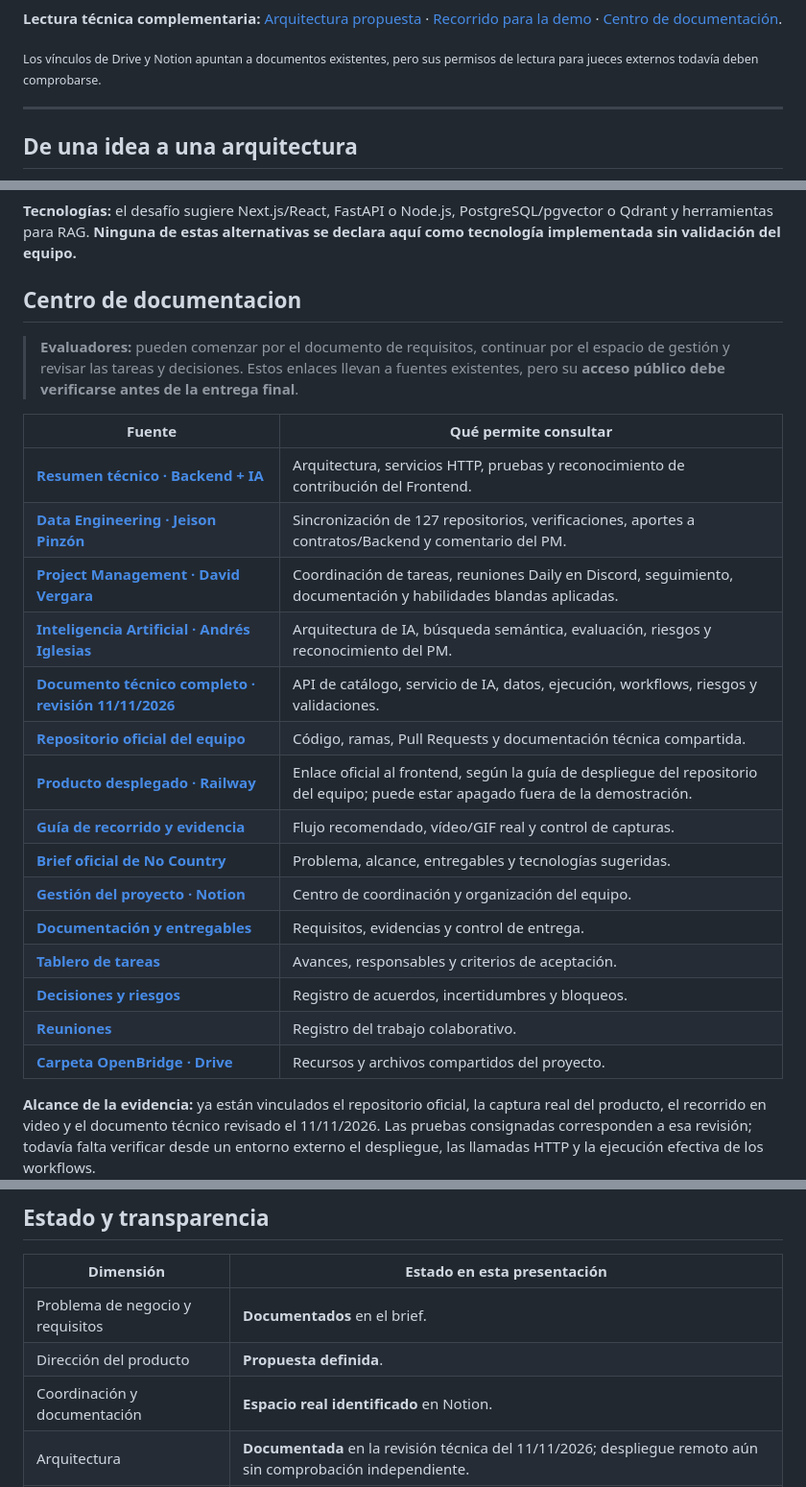
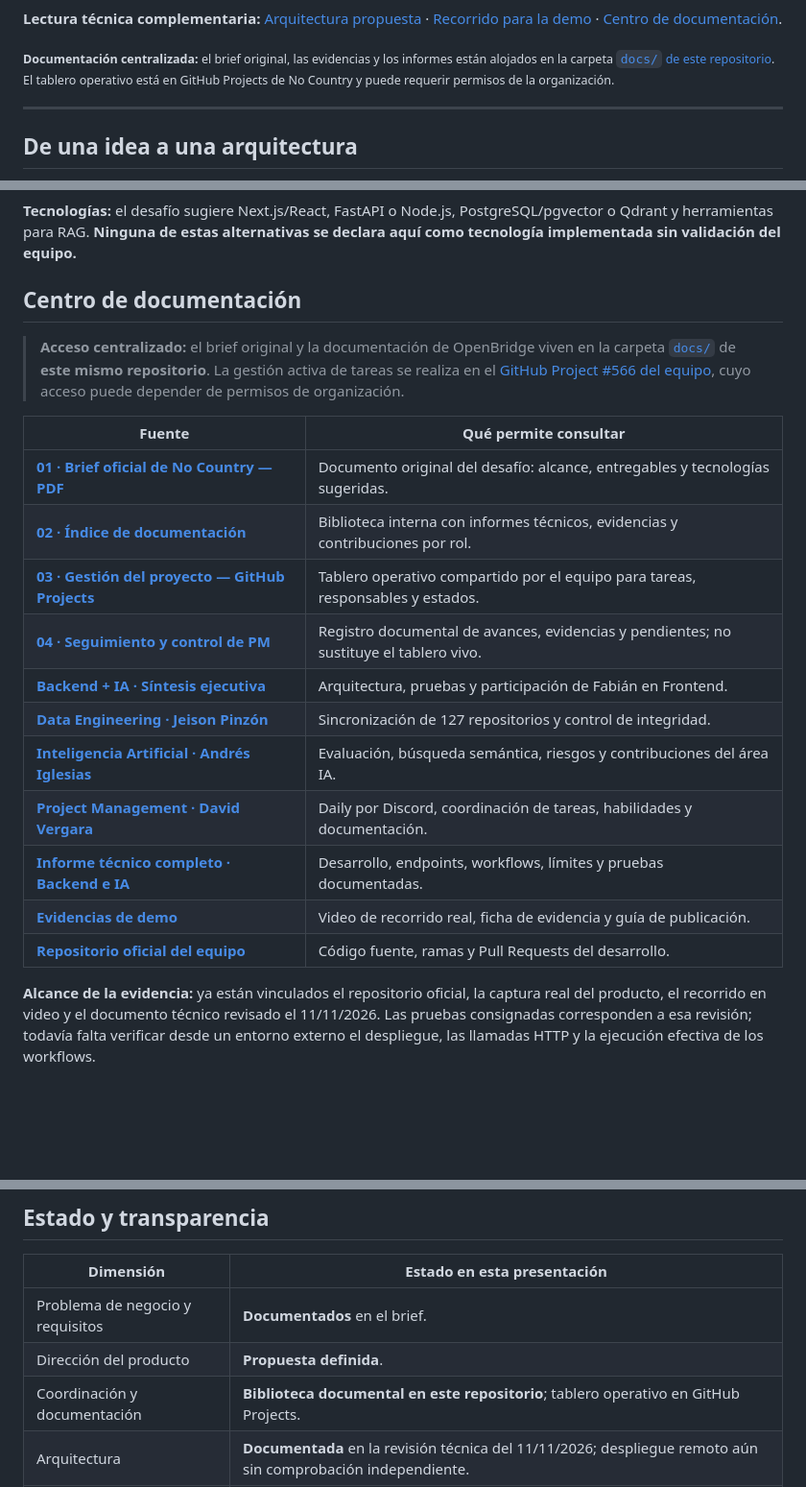
Before and after one commit to marcketingdigital-cloud/marcketingdigital-cloud, a Markdown page: proyectos/openbridge/README.md, 3 parts joined by grey strips. Shown at 96% size. Rendered like a GitHub page; blank space fills up the shorter version.

Commit message:
docs(openbridge): centralizar brief y documentación en repo, tareas en GitHub Projects

```diff
--- a/proyectos/openbridge/README.md
+++ b/proyectos/openbridge/README.md
@@ -93,7 +93,7 @@ En el escenario definido por **No Country**, arquitectos y líderes técnicos de
 
 **Lectura técnica complementaria:** [Arquitectura propuesta](#arquitectura-propuesta) · [Recorrido para la demo](docs/08_DEMO_Y_RECORRIDO.md) · [Centro de documentación](#centro-de-documentacion).
 
-<sub>Los vínculos de Drive y Notion apuntan a documentos existentes, pero sus permisos de lectura para jueces externos todavía deben comprobarse.</sub>
+<sub>**Documentación centralizada:** el brief original, las evidencias y los informes están alojados en la carpeta <a href="docs/README.md"><code>docs/</code> de este repositorio</a>. El tablero operativo está en GitHub Projects de No Country y puede requerir permisos de la organización.</sub>
 
 ---
 
@@ -149,27 +149,23 @@ flowchart LR
 
 **Tecnologías:** el desafío sugiere Next.js/React, FastAPI o Node.js, PostgreSQL/pgvector o Qdrant y herramientas para RAG. **Ninguna de estas alternativas se declara aquí como tecnología implementada sin validación del equipo.**
 
-## Centro de documentacion
+## Centro de documentación
 
-> **Evaluadores:** pueden comenzar por el documento de requisitos, continuar por el espacio de gestión y revisar las tareas y decisiones. Estos enlaces llevan a fuentes existentes, pero su **acceso público debe verificarse antes de la entrega final**.
+> **Acceso centralizado:** el brief original y la documentación de OpenBridge viven en la carpeta [`docs/`](docs/README.md) de **este mismo repositorio**. La gestión activa de tareas se realiza en el [GitHub Project #566 del equipo](https://github.com/orgs/No-Country-simulation/projects/566), cuyo acceso puede depender de permisos de organización.
 
 | Fuente | Qué permite consultar |
 |---|---|
-| [**Resumen técnico · Backend + IA**](docs/11_RESUMEN_EJECUTIVO_BACKEND_IA_CONTRIBUCIONES.md) | Arquitectura, servicios HTTP, pruebas y reconocimiento de contribución del Frontend. |
-| [**Data Engineering · Jeison Pinzón**](docs/12_DATA_ENGINEERING_JEISON_127_REPOSITORIOS.md) | Sincronización de 127 repositorios, verificaciones, aportes a contratos/Backend y comentario del PM. |
-| [**Project Management · David Vergara**](docs/14_PROJECT_MANAGEMENT_DAVID_VERGARA_CIERRE.md) | Coordinación de tareas, reuniones Daily en Discord, seguimiento, documentación y habilidades blandas aplicadas. |
-| [**Inteligencia Artificial · Andrés Iglesias**](docs/13_IA_ANDRES_EVALUACION_Y_CONTRIBUCIONES.md) | Arquitectura de IA, búsqueda semántica, evaluación, riesgos y reconocimiento del PM. |
-| [**Documento técnico completo · revisión 11/11/2026**](docs/10_BACKEND_ENTREGA_2026-11-11.md) | API de catálogo, servicio de IA, datos, ejecución, workflows, riesgos y validaciones. |
-| [**Repositorio oficial del equipo**](https://github.com/No-Country-simulation/S10_26_EQUIPO_29) | Código, ramas, Pull Requests y documentación técnica compartida. |
-| [**Producto desplegado · Railway**](https://openbridge.up.railway.app/) | Enlace oficial al frontend, según la guía de despliegue del repositorio del equipo; puede estar apagado fuera de la demostración. |
-| [**Guía de recorrido y evidencia**](docs/08_DEMO_Y_RECORRIDO.md) | Flujo recomendado, vídeo/GIF real y control de capturas. |
-| [**Brief oficial de No Country**](https://drive.google.com/file/d/1jl3HN2pWct3DZLqGiusHl49pQeCpu_EO/view) | Problema, alcance, entregables y tecnologías sugeridas. |
-| [**Gestión del proyecto · Notion**](https://app.notion.com/p/3ff997f897ee81f3a11cea1379ea28a6?pvs=204) | Centro de coordinación y organización del equipo. |
-| [**Documentación y entregables**](https://app.notion.com/p/3ff997f897ee81d6bc48d1d36b2603fd?pvs=204) | Requisitos, evidencias y control de entrega. |
-| [**Tablero de tareas**](https://app.notion.com/p/9aa45edd39dd45ec96f91a1962b9b932?pvs=204) | Avances, responsables y criterios de aceptación. |
-| [**Decisiones y riesgos**](https://app.notion.com/p/def7d0d2fd044dd0a5ec18cfcf964659?pvs=204) | Registro de acuerdos, incertidumbres y bloqueos. |
-| [**Reuniones**](https://app.notion.com/p/d798a39cb79b4d5284d80650516b6123?pvs=204) | Registro del trabajo colaborativo. |
-| [**Carpeta OpenBridge · Drive**](https://drive.google.com/drive/folders/1EQS0Utv815jEGypP3ApMJfVABJA02h7B) | Recursos y archivos compartidos del proyecto. |
+| [**01 · Brief oficial de No Country — PDF**](docs/BRIEF_OFICIAL_NO_COUNTRY_OPENBRIDGE.pdf) | Documento original del desafío: alcance, entregables y tecnologías sugeridas. |
+| [**02 · Índice de documentación**](docs/README.md) | Biblioteca interna con informes técnicos, evidencias y contribuciones por rol. |
+| [**03 · Gestión del proyecto — GitHub Projects**](https://github.com/orgs/No-Country-simulation/projects/566) | Tablero operativo compartido por el equipo para tareas, responsables y estados. |
+| [**04 · Seguimiento y control de PM**](docs/15_SEGUIMIENTO_Y_CONTROL_PM.md) | Registro documental de avances, evidencias y pendientes; no sustituye el tablero vivo. |
+| [**Backend + IA · Síntesis ejecutiva**](docs/11_RESUMEN_EJECUTIVO_BACKEND_IA_CONTRIBUCIONES.md) | Arquitectura, pruebas y participación de Fabián en Frontend. |
+| [**Data Engineering · Jeison Pinzón**](docs/12_DATA_ENGINEERING_JEISON_127_REPOSITORIOS.md) | Sincronización de 127 repositorios y control de integridad. |
+| [**Inteligencia Artificial · Andrés Iglesias**](docs/13_IA_ANDRES_EVALUACION_Y_CONTRIBUCIONES.md) | Evaluación, búsqueda semántica, riesgos y contribuciones del área IA. |
+| [**Project Management · David Vergara**](docs/14_PROJECT_MANAGEMENT_DAVID_VERGARA_CIERRE.md) | Daily por Discord, coordinación de tareas, habilidades y documentación. |
+| [**Informe técnico completo · Backend e IA**](docs/10_BACKEND_ENTREGA_2026-11-11.md) | Desarrollo, endpoints, workflows, límites y pruebas documentadas. |
+| [**Evidencias de demo**](docs/09_RECORRIDO_REAL_Y_VIDEO.md) | Video de recorrido real, ficha de evidencia y guía de publicación. |
+| [**Repositorio oficial del equipo**](https://github.com/No-Country-simulation/S10_26_EQUIPO_29) | Código fuente, ramas y Pull Requests del desarrollo. |
 
 **Alcance de la evidencia:** ya están vinculados el repositorio oficial, la captura real del producto, el recorrido en video y el documento técnico revisado el 11/11/2026. Las pruebas consignadas corresponden a esa revisión; todavía falta verificar desde un entorno externo el despliegue, las llamadas HTTP y la ejecución efectiva de los workflows.
 
@@ -312,7 +308,7 @@ La [documentación final de IA, incorporada mediante el PR #141](https://github.
 |---|---|
 | Problema de negocio y requisitos | **Documentados** en el brief. |
 | Dirección del producto | **Propuesta definida**. |
-| Coordinación y documentación | **Espacio real identificado** en Notion. |
+| Coordinación y documentación | **Biblioteca documental en este repositorio**; tablero operativo en GitHub Projects. |
 | Arquitectura | **Documentada** en la revisión técnica del 11/11/2026; despliegue remoto aún sin comprobación independiente. |
 | Catálogo, asistente, ingesta y datos | **Código y pruebas documentados**; operaciones de despliegue, workflows y conexiones externas aún sujetas a verificación. |
 | Despliegue en Railway | **Dominio oficial documentado por el equipo**; disponibilidad e integración real sujetas a prueba de humo. |
```
Also changed, not shown: other parts of proyectos/openbridge/README.md (+5 -5 lines).
